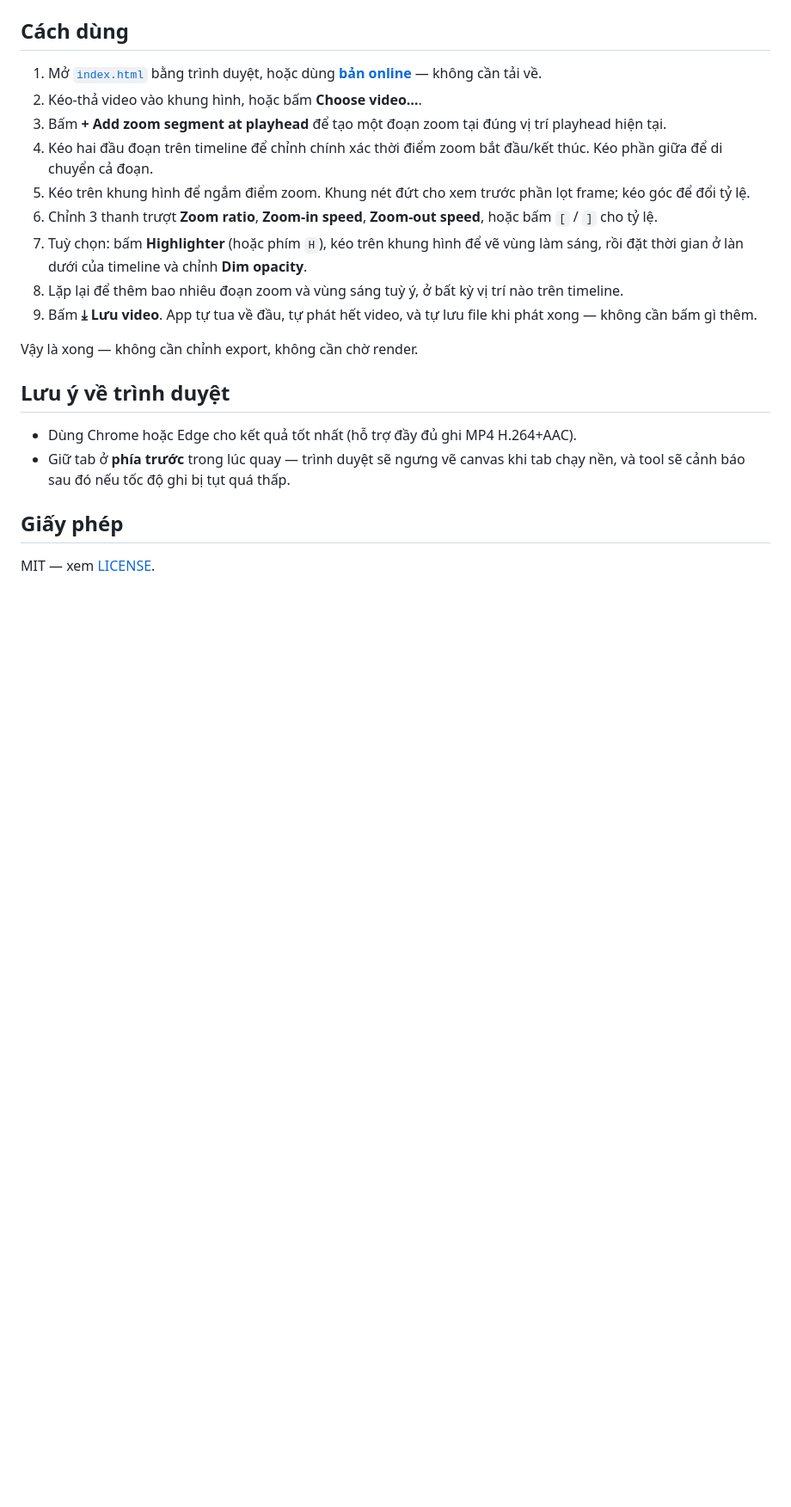
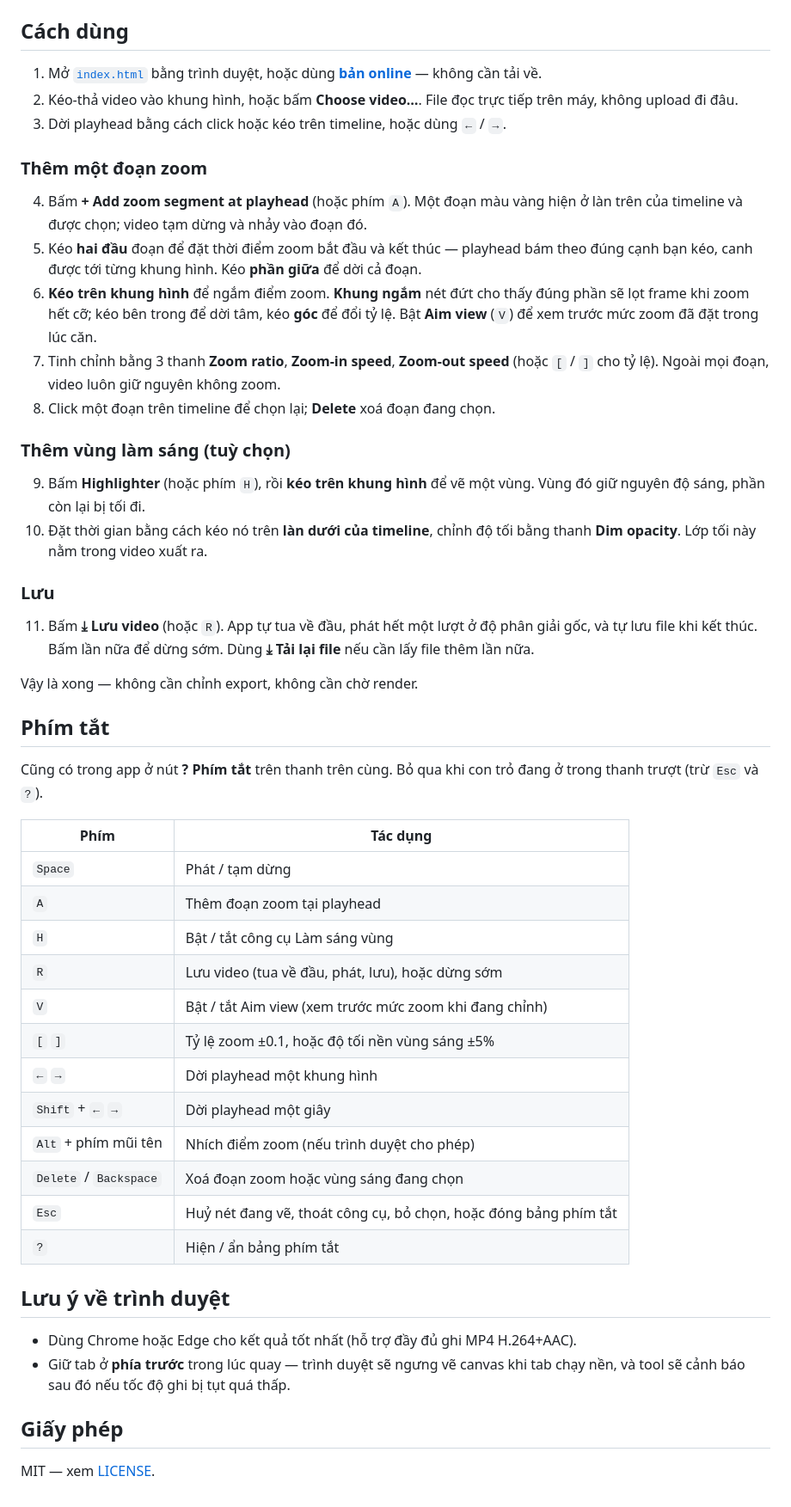
Before and after one commit to nixthinh-bit/zoom-demo-video, a Markdown page: README.vi.md, the part around one of its changes. Shown at 86% size. Drawn GitHub-style; blank space fills up the shorter version.

```diff
--- a/README.vi.md
+++ b/README.vi.md
@@ -33,16 +33,46 @@ https://github.com/user-attachments/assets/cbaa0d2c-6cca-428b-8ed2-0e9e0cc66167
 ## Cách dùng
 
 1. Mở [`index.html`](index.html) bằng trình duyệt, hoặc dùng **[bản online](https://nixthinh-bit.github.io/zoom-demo-video/)** — không cần tải về.
-2. Kéo-thả video vào khung hình, hoặc bấm **Choose video…**.
-3. Bấm **+ Add zoom segment at playhead** để tạo một đoạn zoom tại đúng vị trí playhead hiện tại.
-4. Kéo hai đầu đoạn trên timeline để chỉnh chính xác thời điểm zoom bắt đầu/kết thúc. Kéo phần giữa để di chuyển cả đoạn.
-5. Kéo trên khung hình để ngắm điểm zoom. Khung nét đứt cho xem trước phần lọt frame; kéo góc để đổi tỷ lệ.
-6. Chỉnh 3 thanh trượt **Zoom ratio**, **Zoom-in speed**, **Zoom-out speed**, hoặc bấm `[` / `]` cho tỷ lệ.
-7. Tuỳ chọn: bấm **Highlighter** (hoặc phím `H`), kéo trên khung hình để vẽ vùng làm sáng, rồi đặt thời gian ở làn dưới của timeline và chỉnh **Dim opacity**.
-8. Lặp lại để thêm bao nhiêu đoạn zoom và vùng sáng tuỳ ý, ở bất kỳ vị trí nào trên timeline.
-9. Bấm **⤓ Lưu video**. App tự tua về đầu, tự phát hết video, và tự lưu file khi phát xong — không cần bấm gì thêm.
+2. Kéo-thả video vào khung hình, hoặc bấm **Choose video…**. File đọc trực tiếp trên máy, không upload đi đâu.
+3. Dời playhead bằng cách click hoặc kéo trên timeline, hoặc dùng `←` / `→`.
+
+### Thêm một đoạn zoom
+
+4. Bấm **+ Add zoom segment at playhead** (hoặc phím `A`). Một đoạn màu vàng hiện ở làn trên của timeline và được chọn; video tạm dừng và nhảy vào đoạn đó.
+5. Kéo **hai đầu** đoạn để đặt thời điểm zoom bắt đầu và kết thúc — playhead bám theo đúng cạnh bạn kéo, canh được tới từng khung hình. Kéo **phần giữa** để dời cả đoạn.
+6. **Kéo trên khung hình** để ngắm điểm zoom. **Khung ngắm** nét đứt cho thấy đúng phần sẽ lọt frame khi zoom hết cỡ; kéo bên trong để dời tâm, kéo **góc** để đổi tỷ lệ. Bật **Aim view** (`V`) để xem trước mức zoom đã đặt trong lúc căn.
+7. Tinh chỉnh bằng 3 thanh **Zoom ratio**, **Zoom-in speed**, **Zoom-out speed** (hoặc `[` / `]` cho tỷ lệ). Ngoài mọi đoạn, video luôn giữ nguyên không zoom.
+8. Click một đoạn trên timeline để chọn lại; **Delete** xoá đoạn đang chọn.
+
+### Thêm vùng làm sáng (tuỳ chọn)
+
+9. Bấm **Highlighter** (hoặc phím `H`), rồi **kéo trên khung hình** để vẽ một vùng. Vùng đó giữ nguyên độ sáng, phần còn lại bị tối đi.
+10. Đặt thời gian bằng cách kéo nó trên **làn dưới của timeline**, chỉnh độ tối bằng thanh **Dim opacity**. Lớp tối này nằm trong video xuất ra.
+
+### Lưu
+
+11. Bấm **⤓ Lưu video** (hoặc `R`). App tự tua về đầu, phát hết một lượt ở độ phân giải gốc, và tự lưu file khi kết thúc. Bấm lần nữa để dừng sớm. Dùng **⤓ Tải lại file** nếu cần lấy file thêm lần nữa.
 
 Vậy là xong — không cần chỉnh export, không cần chờ render.
+
+## Phím tắt
+
+Cũng có trong app ở nút **? Phím tắt** trên thanh trên cùng. Bỏ qua khi con trỏ đang ở trong thanh trượt (trừ `Esc` và `?`).
+
+| Phím | Tác dụng |
+|---|---|
+| `Space` | Phát / tạm dừng |
+| `A` | Thêm đoạn zoom tại playhead |
+| `H` | Bật / tắt công cụ Làm sáng vùng |
+| `R` | Lưu video (tua về đầu, phát, lưu), hoặc dừng sớm |
+| `V` | Bật / tắt Aim view (xem trước mức zoom khi đang chỉnh) |
+| `[` `]` | Tỷ lệ zoom ±0.1, hoặc độ tối nền vùng sáng ±5% |
+| `←` `→` | Dời playhead một khung hình |
+| `Shift` + `←` `→` | Dời playhead một giây |
+| `Alt` + phím mũi tên | Nhích điểm zoom (nếu trình duyệt cho phép) |
+| `Delete` / `Backspace` | Xoá đoạn zoom hoặc vùng sáng đang chọn |
+| `Esc` | Huỷ nét đang vẽ, thoát công cụ, bỏ chọn, hoặc đóng bảng phím tắt |
+| `?` | Hiện / ẩn bảng phím tắt |
 
 ## Lưu ý về trình duyệt
 
```
Also changed, not shown: other parts of README.vi.md (+1 -1 lines), README.md (+39 -9 lines).
